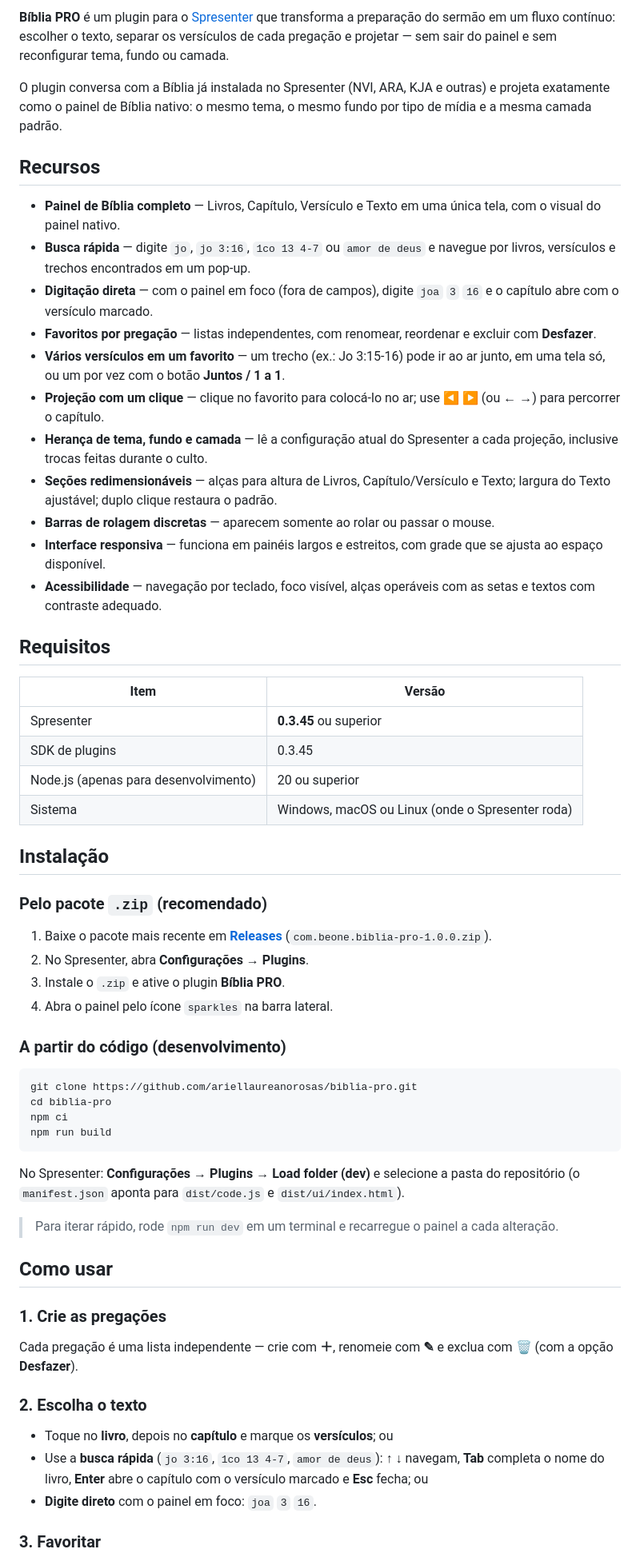
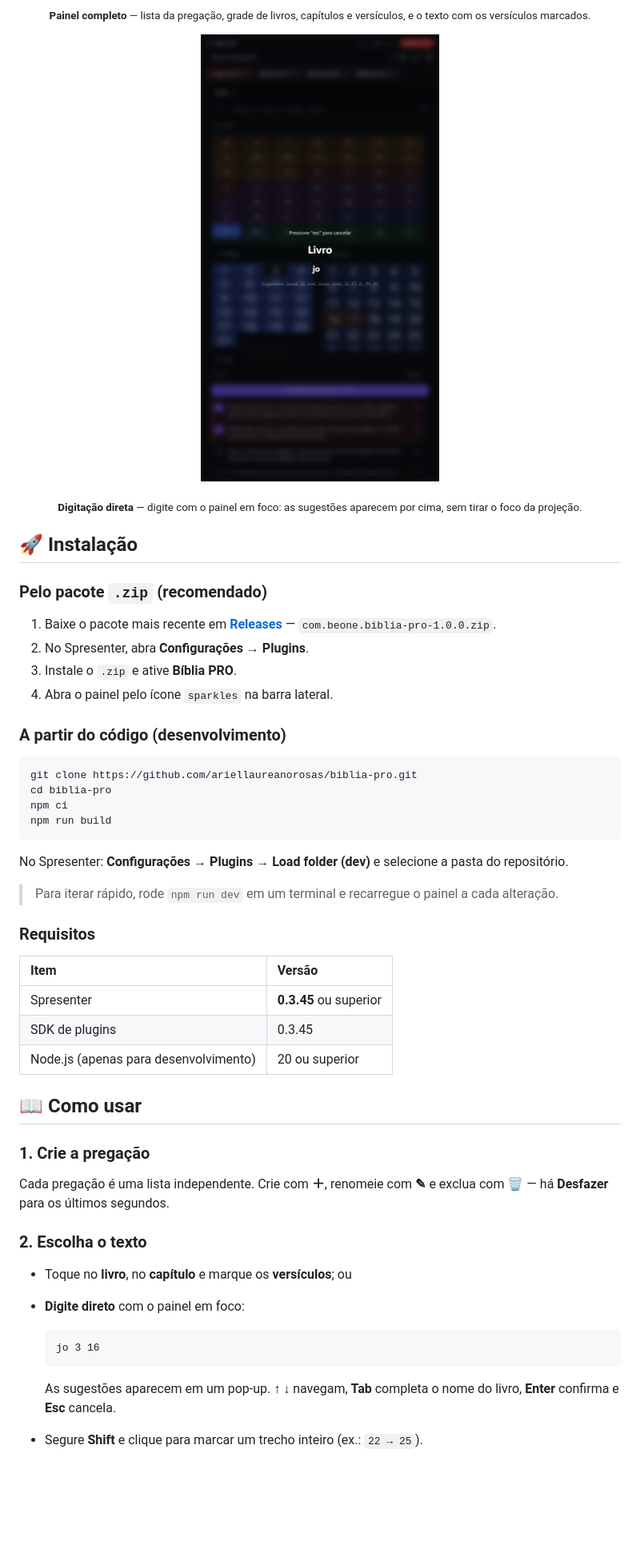
Before and after one commit to ariellaureanorosas/biblia-pro, a Markdown page: README.md, the part around one of its changes. Shown at 80% size. GitHub-like rendering; pictures changed too: docs/screenshots/search.png (added); blank space fills up the shorter version.

Commit message:
docs: redesign README with banner and real screenshots

````diff
--- a/README.md
+++ b/README.md
@@ -33,55 +36,23 @@
 
-**Bíblia PRO** é um plugin para o [Spresenter](https://spresenter.com) que transforma
-a preparação do sermão em um fluxo contínuo: escolher o texto, separar os
-versículos de cada pregação e projetar — sem sair do painel e sem reconfigurar
-tema, fundo ou camada.
+<p align="center">
+  <sub><b>Painel completo</b> — lista da pregação, grade de livros, capítulos e versículos, e o texto com os versículos marcados.</sub>
+</p>
 
-O plugin conversa com a Bíblia já instalada no Spresenter (NVI, ARA, KJA e
-outras) e projeta exatamente como o painel de Bíblia nativo: o mesmo tema, o
-mesmo fundo por tipo de mídia e a mesma camada padrão.
+<p align="center">
+  <img src="docs/screenshots/search.png" alt="Digitação direta: 'jo' mostra sugestões de livros" width="470" />
+</p>
 
-## Recursos
+<p align="center">
+  <sub><b>Digitação direta</b> — digite com o painel em foco: as sugestões aparecem por cima, sem tirar o foco da projeção.</sub>
+</p>
 
-- **Painel de Bíblia completo** — Livros, Capítulo, Versículo e Texto em uma
-  única tela, com o visual do painel nativo.
-- **Busca rápida** — digite `jo`, `jo 3:16`, `1co 13 4-7` ou `amor de deus` e
-  navegue por livros, versículos e trechos encontrados em um pop-up.
-- **Digitação direta** — com o painel em foco (fora de campos), digite
-  `joa` `3` `16` e o capítulo abre com o versículo marcado.
-- **Favoritos por pregação** — listas independentes, com renomear, reordenar e
-  excluir com **Desfazer**.
-- **Vários versículos em um favorito** — um trecho (ex.: Jo 3:15-16) pode ir
-  ao ar junto, em uma tela só, ou um por vez com o botão **Juntos / 1 a 1**.
-- **Projeção com um clique** — clique no favorito para colocá-lo no ar; use
-  ◀ ▶ (ou ← →) para percorrer o capítulo.
-- **Herança de tema, fundo e camada** — lê a configuração atual do Spresenter a
-  cada projeção, inclusive trocas feitas durante o culto.
-- **Seções redimensionáveis** — alças para altura de Livros, Capítulo/Versículo
-  e Texto; largura do Texto ajustável; duplo clique restaura o padrão.
-- **Barras de rolagem discretas** — aparecem somente ao rolar ou passar o mouse.
-- **Interface responsiva** — funciona em painéis largos e estreitos, com grade
-  que se ajusta ao espaço disponível.
-- **Acessibilidade** — navegação por teclado, foco visível, alças operáveis com
-  as setas e textos com contraste adequado.
-
-## Requisitos
-
-| Item | Versão |
-| --- | --- |
-| Spresenter | **0.3.45** ou superior |
-| SDK de plugins | 0.3.45 |
-| Node.js (apenas para desenvolvimento) | 20 ou superior |
-| Sistema | Windows, macOS ou Linux (onde o Spresenter roda) |
-
-## Instalação
+## 🚀 Instalação
 
 ### Pelo pacote `.zip` (recomendado)
 
-1. Baixe o pacote mais recente em
-   [**Releases**](https://github.com/ariellaureanorosas/biblia-pro/releases)
-   (`com.beone.biblia-pro-1.0.0.zip`).
+1. Baixe o pacote mais recente em [**Releases**](https://github.com/ariellaureanorosas/biblia-pro/releases) — `com.beone.biblia-pro-1.0.0.zip`.
 2. No Spresenter, abra **Configurações → Plugins**.
-3. Instale o `.zip` e ative o plugin **Bíblia PRO**.
+3. Instale o `.zip` e ative **Bíblia PRO**.
 4. Abra o painel pelo ícone `sparkles` na barra lateral.
 
 ### A partir do código (desenvolvimento)
@@ -93,27 +64,31 @@ npm ci
 npm run build
 ```
 
-No Spresenter: **Configurações → Plugins → Load folder (dev)** e selecione a
-pasta do repositório (o `manifest.json` aponta para `dist/code.js` e
-`dist/ui/index.html`).
+No Spresenter: **Configurações → Plugins → Load folder (dev)** e selecione a pasta do repositório.
 
-> Para iterar rápido, rode `npm run dev` em um terminal e recarregue o painel a
-> cada alteração.
+> Para iterar rápido, rode `npm run dev` em um terminal e recarregue o painel a cada alteração.
 
-## Como usar
+### Requisitos
 
-### 1. Crie as pregações
+| Item | Versão |
+| :-- | :-- |
+| Spresenter | **0.3.45** ou superior |
+| SDK de plugins | 0.3.45 |
+| Node.js (apenas para desenvolvimento) | 20 ou superior |
 
-Cada pregação é uma lista independente — crie com **＋**, renomeie com **✎** e
-exclua com **🗑** (com a opção **Desfazer**).
+## 📖 Como usar
+
+### 1. Crie a pregação
+Cada pregação é uma lista independente. Crie com **＋**, renomeie com **✎** e exclua com **🗑** — há **Desfazer** para os últimos segundos.
 
 ### 2. Escolha o texto
+- Toque no **livro**, no **capítulo** e marque os **versículos**; ou
+- **Digite direto** com o painel em foco:
 
-- Toque no **livro**, depois no **capítulo** e marque os **versículos**; ou
-- Use a **busca rápida** (`jo 3:16`, `1co 13 4-7`, `amor de deus`):
-  **↑ ↓** navegam, **Tab** completa o nome do livro, **Enter** abre o capítulo
-  com o versículo marcado e **Esc** fecha; ou
-- **Digite direto** com o painel em foco: `joa` `3` `16`.
+  ```
+  jo 3 16
+  ```
 
-### 3. Favoritar
+  As sugestões aparecem em um pop-up. **↑ ↓** navegam, **Tab** completa o nome do livro, **Enter** confirma e **Esc** cancela.
+- Segure **Shift** e clique para marcar um trecho inteiro (ex.: `22 → 25`).
 
````
Also changed, not shown: other parts of README.md (+106 -119 lines), CHANGELOG.md (+6 -0 lines), docs/screenshots/panel.png (added), 3 other files.
